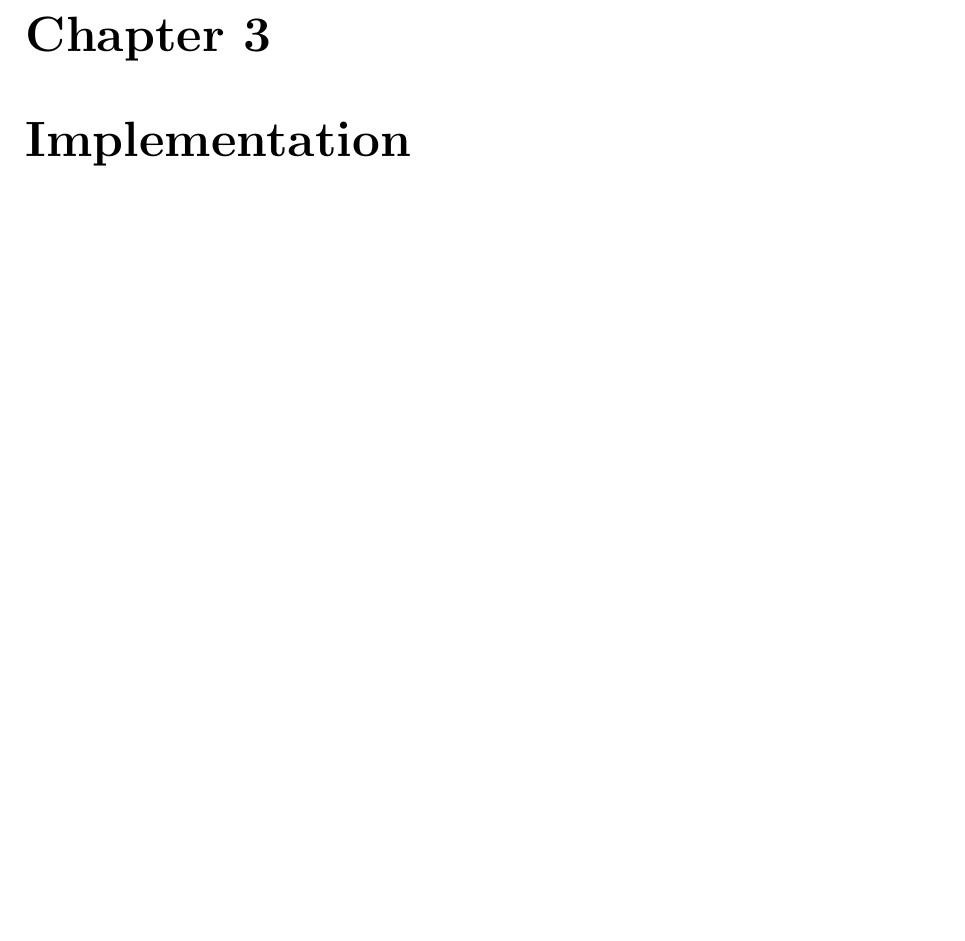
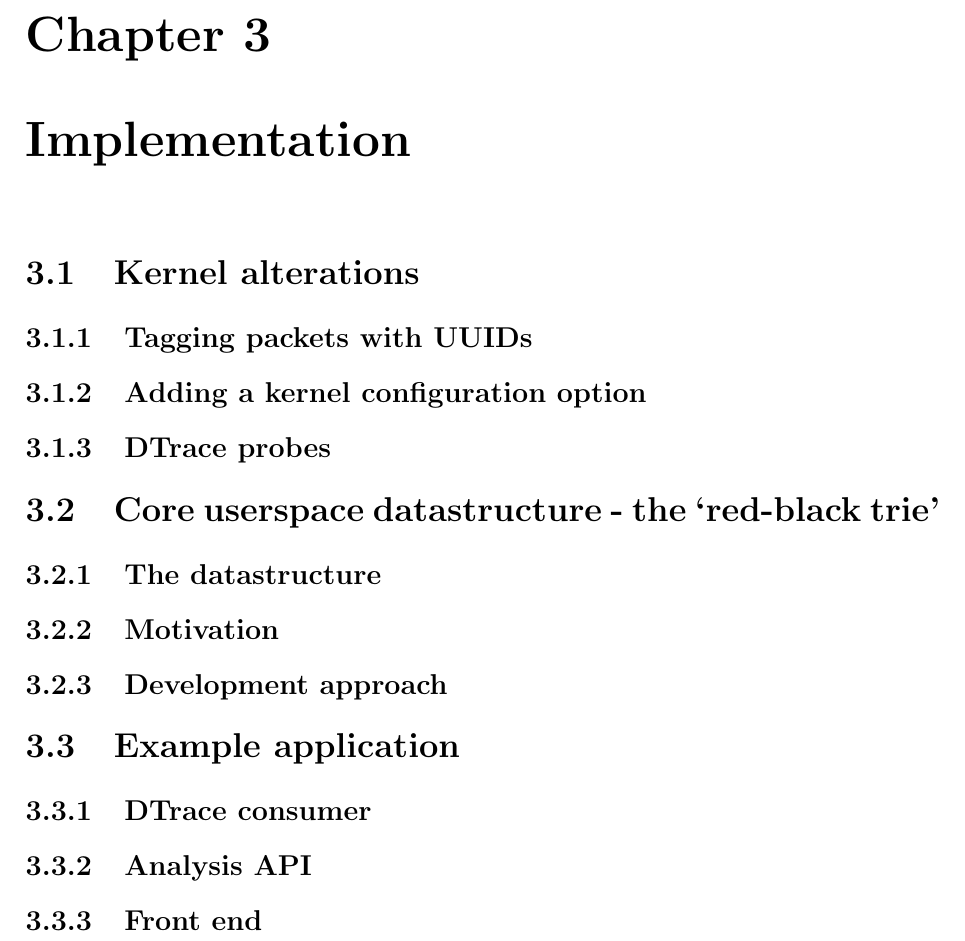
Before and after one commit to PML369/partii-proj-notes, a LaTeX thesis (dissertation/dissertation.tex): part of page 19 of 34, cut so that both start at the same text, the shorter picture padded with empty space. Compiled offline with pdfLaTeX.

Commit message:
Add provisional structure to implementation chapter

```diff
--- a/dissertation/dissertation.tex
+++ b/dissertation/dissertation.tex
@@ -221,7 +221,32 @@
 
 	From the results in Figure \ref{fig:IPC-uuid-bench}, there is clearly little to pick between the two UUID generation algorithms under consideration. However, this test was run with constant inputs to the v5 generator, and so the v5 system would still need some way of generating unique inputs. Doing so would likely involve implementing something similar to the v1 algorithm in our case, and so I chose to proceed using version 1 of the algorithm.
 
+
 	\chapter{Implementation}
+
+	\section{Kernel alterations}
+
+	\subsection{Tagging packets with UUIDs}
+
+	\subsection{Adding a kernel configuration option}
+
+	\subsection{DTrace probes}
+
+	\section{Core userspace datastructure - the `red-black trie'}
+
+	\subsection{The datastructure}
+
+	\subsection{Motivation}
+
+	\subsection{Development approach}
+
+	\section{Example application}
+
+	\subsection{DTrace consumer}
+
+	\subsection{Analysis API}
+
+	\subsection{Front end}
 
 
 	\chapter{Evaluation}
```
Also changed, not shown: dissertation/dissertation.pdf.
